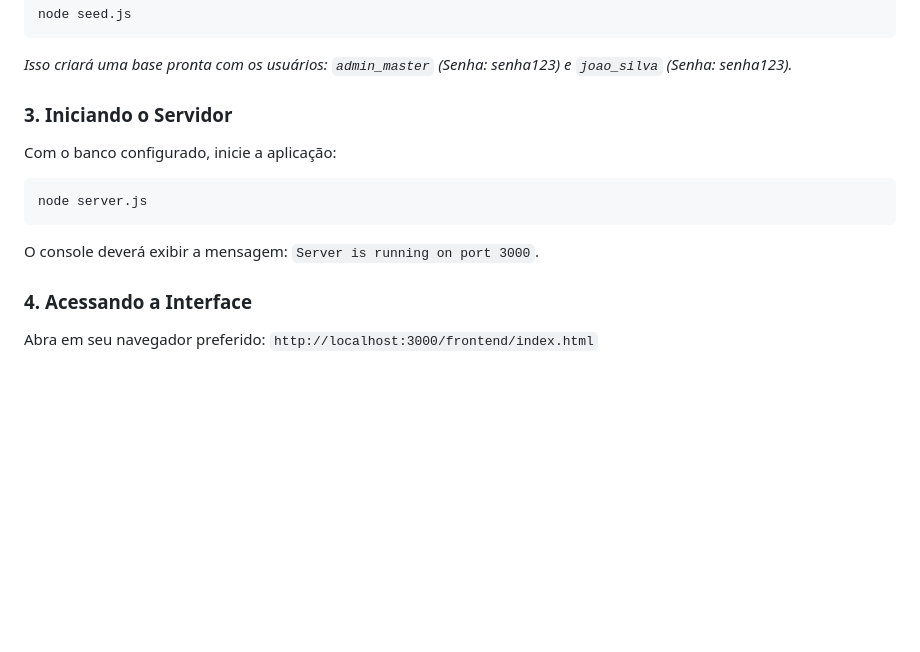
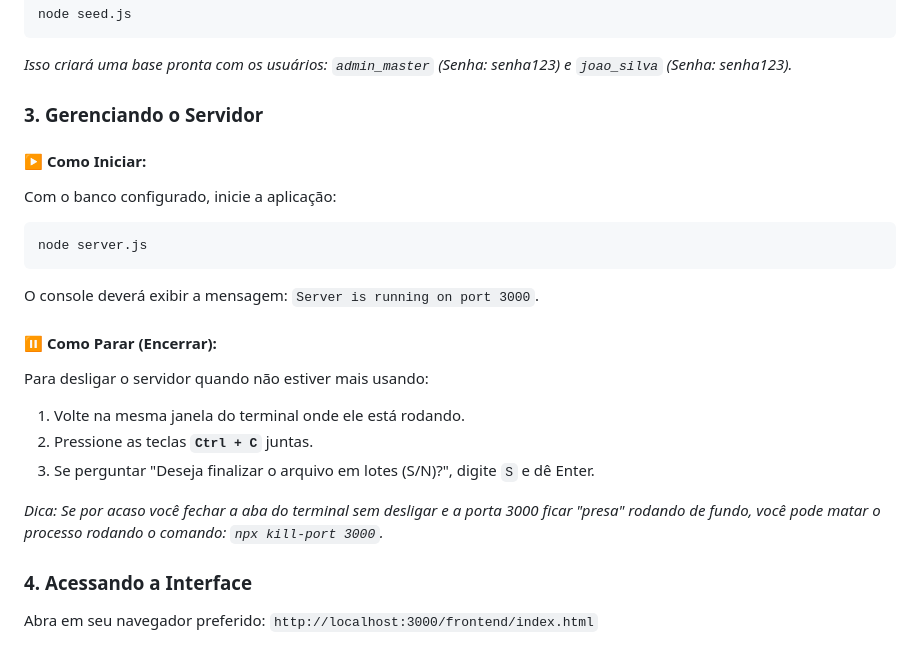
Before and after one commit to lu150ml/Sistema-de-chamado, a Markdown page: README.md, the part around the change. Rendered like a GitHub page; blank space fills up the shorter version.

Commit message:
atulização da documentação  informando com,o iniciar pausar e reiciniar o servidor

````diff
--- a/README.md
+++ b/README.md
@@ -55,12 +55,22 @@ node seed.js
 ```
 *Isso criará uma base pronta com os usuários: `admin_master` (Senha: senha123) e `joao_silva` (Senha: senha123).*
 
-### 3. Iniciando o Servidor
+### 3. Gerenciando o Servidor
+
+#### ▶️ Como Iniciar:
 Com o banco configurado, inicie a aplicação:
 ```bash
 node server.js
 ```
 O console deverá exibir a mensagem: `Server is running on port 3000`.
+
+#### ⏸️ Como Parar (Encerrar):
+Para desligar o servidor quando não estiver mais usando:
+1. Volte na mesma janela do terminal onde ele está rodando.
+2. Pressione as teclas **`Ctrl + C`** juntas.
+3. Se perguntar "Deseja finalizar o arquivo em lotes (S/N)?", digite `S` e dê Enter.
+
+*Dica: Se por acaso você fechar a aba do terminal sem desligar e a porta 3000 ficar "presa" rodando de fundo, você pode matar o processo rodando o comando: `npx kill-port 3000`.*
 
 ### 4. Acessando a Interface
 Abra em seu navegador preferido:
````
